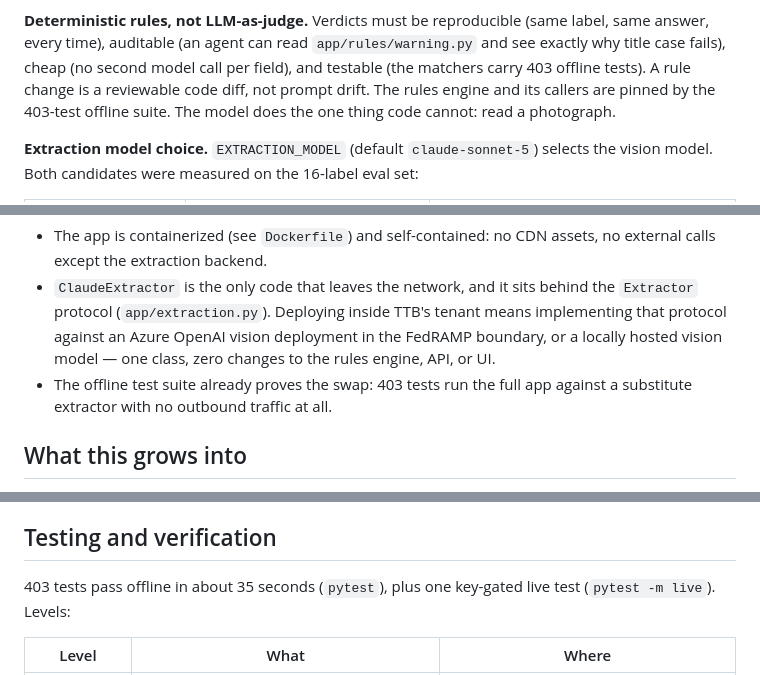
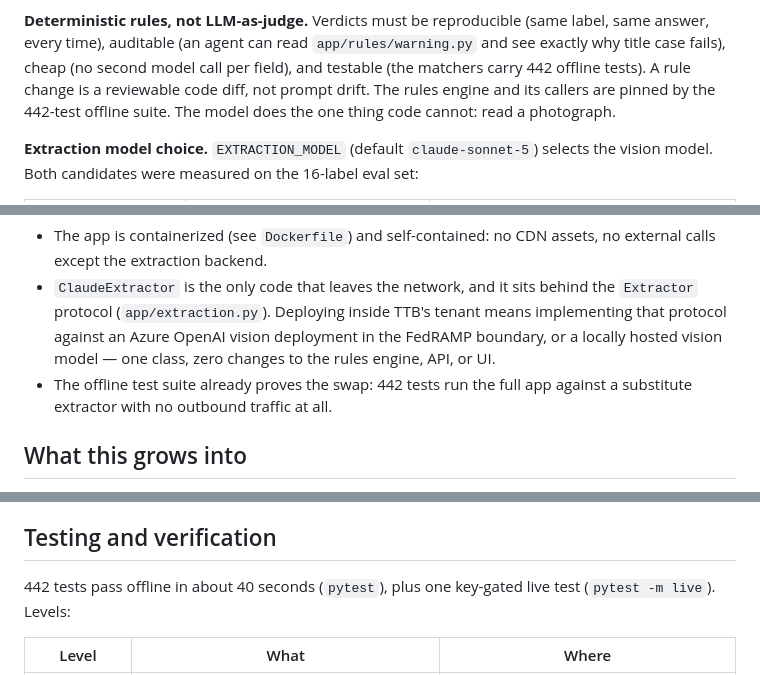
Before and after one commit to rscolling/TTB-Label-Verify, a Markdown page: APPROACH.md, 3 parts joined by grey strips. Rendered like a GitHub page.

```diff
--- a/APPROACH.md
+++ b/APPROACH.md
@@ -133,9 +133,9 @@ payloads, no retry for permanent 4xx — is a small hand-written loop.
 **Deterministic rules, not LLM-as-judge.** Verdicts must be reproducible
 (same label, same answer, every time), auditable (an agent can read
 `app/rules/warning.py` and see exactly why title case fails), cheap (no second
-model call per field), and testable (the matchers carry 403 offline tests). A
+model call per field), and testable (the matchers carry 442 offline tests). A
 rule change is a reviewable code diff, not prompt drift. The rules engine and
-its callers are pinned by the 403-test offline suite. The model does the one
+its callers are pinned by the 442-test offline suite. The model does the one
 thing code cannot: read a photograph.
 
 **Extraction model choice.** `EXTRACTION_MODEL` (default `claude-sonnet-5`)
@@ -196,7 +196,7 @@ domains — is answered by a seam, not a rewrite:
   TTB's tenant means implementing that protocol against an Azure OpenAI
   vision deployment in the FedRAMP boundary, or a locally hosted vision
   model — one class, zero changes to the rules engine, API, or UI.
-- The offline test suite already proves the swap: 403 tests run the full app
+- The offline test suite already proves the swap: 442 tests run the full app
   against a substitute extractor with no outbound traffic at all.
 
 ## What this grows into
@@ -237,7 +237,7 @@ already goes through.
 
 ## Testing and verification
 
-403 tests pass offline in about 35 seconds (`pytest`), plus one key-gated live
+442 tests pass offline in about 40 seconds (`pytest`), plus one key-gated live
 test (`pytest -m live`). Levels:
 
 | Level | What | Where |
```
Also changed, not shown: other parts of APPROACH.md (+1 -1 lines), README.md (+8 -4 lines).
